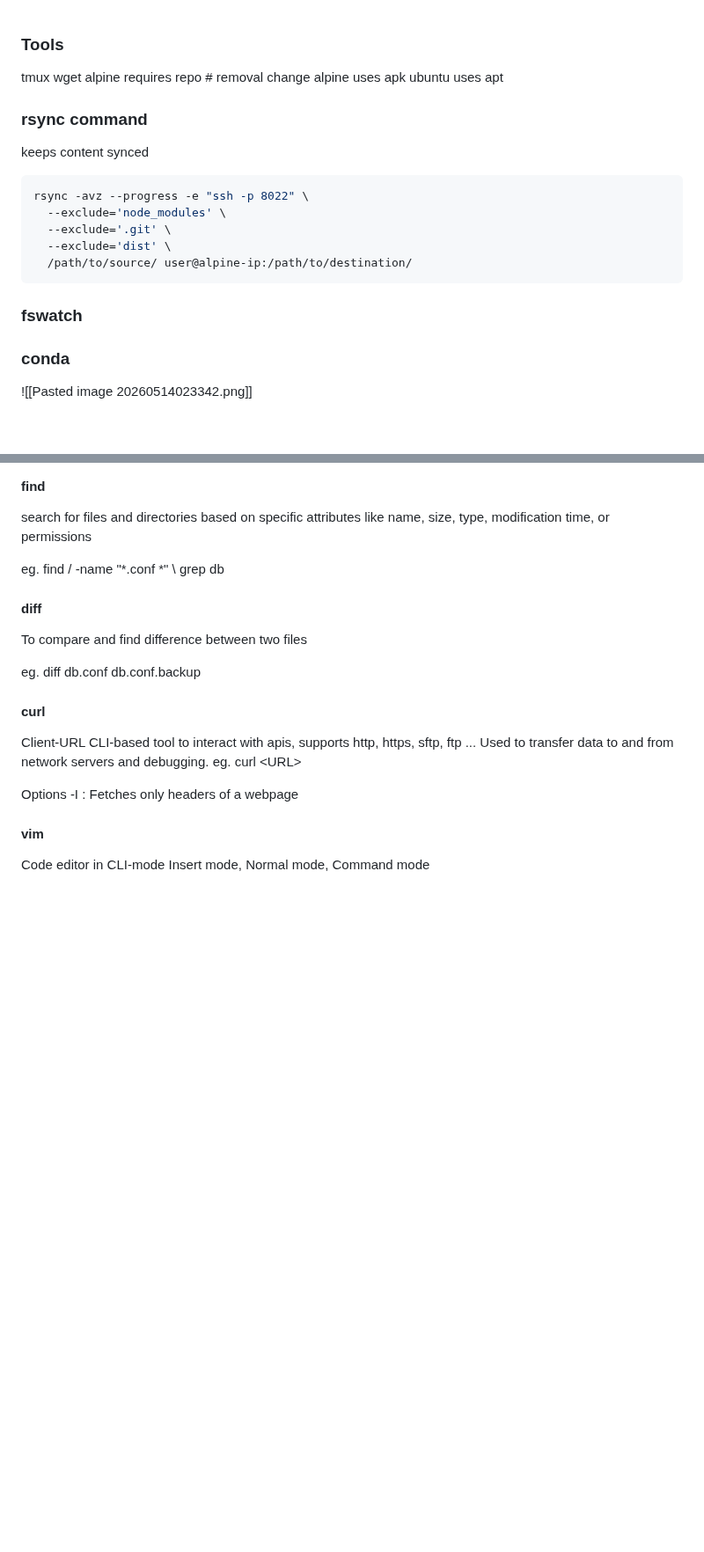
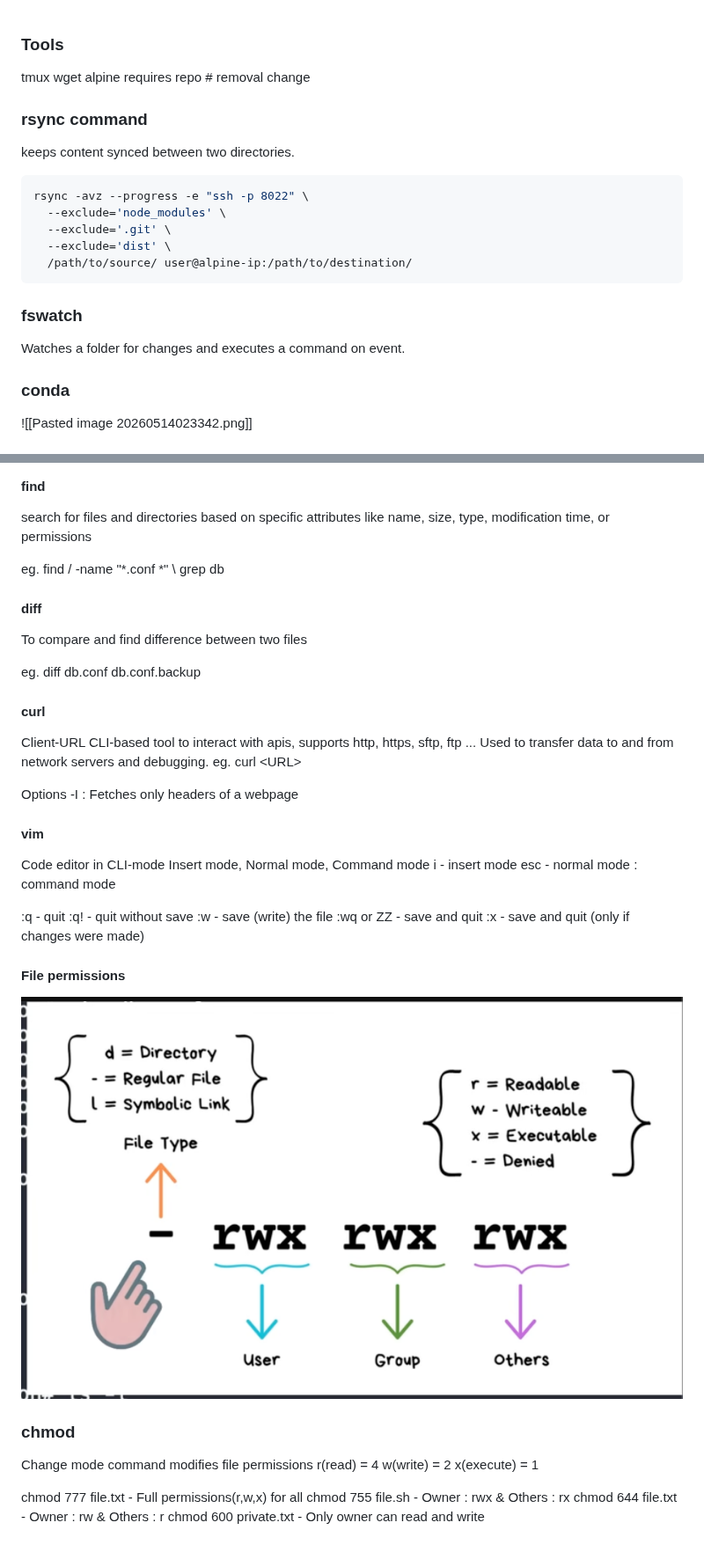
Before and after one commit to sankalp6115/obsidian, a Markdown page: DevOps/Linux.md, 2 parts joined by grey strips. Shown at 88% size. Rendered like a GitHub page; pictures changed too: Assets/Pasted image 20260617143712.png (added); blank space fills up the shorter version.

Commit message:
vault backup: 2026-06-17 17:08:36

````diff
--- a/DevOps/Linux.md
+++ b/DevOps/Linux.md
@@ -2,11 +2,9 @@
 tmux
 wget
 alpine requires repo # removal change
-alpine uses apk
-ubuntu uses apt
 
 ### rsync command
-keeps content synced
+keeps content synced between two directories.
 ```bash
 rsync -avz --progress -e "ssh -p 8022" \
   --exclude='node_modules' \
@@ -16,7 +14,7 @@ rsync -avz --progress -e "ssh -p 8022" \
 ```
 
 ### fswatch
-
+Watches a folder for changes and executes a command on event.
 
 ### conda
 ![[Pasted image 20260514023342.png]]
@@ -100,3 +98,27 @@ Options
 #### vim
 Code editor in CLI-mode
 Insert mode, Normal mode, Command mode
+i - insert mode
+esc - normal mode
+: command mode
+
+:q - quit
+:q! - quit without save
+:w - save (write) the file
+:wq or ZZ - save and quit
+:x - save and quit (only if changes were made)
+
+#### File permissions
+
+![](../Assets/Pasted%20image%2020260617143712.png)
+
+### chmod
+Change mode command modifies file permissions
+r(read) = 4
+w(write) = 2
+x(execute) = 1
+
+chmod 777 file.txt - Full permissions(r,w,x) for all
+chmod 755 file.sh - Owner : rwx & Others : rx
+chmod 644 file.txt - Owner : rw & Others : r
+chmod 600 private.txt - Only owner can read and write
````
Also changed, not shown: 3 other files.
